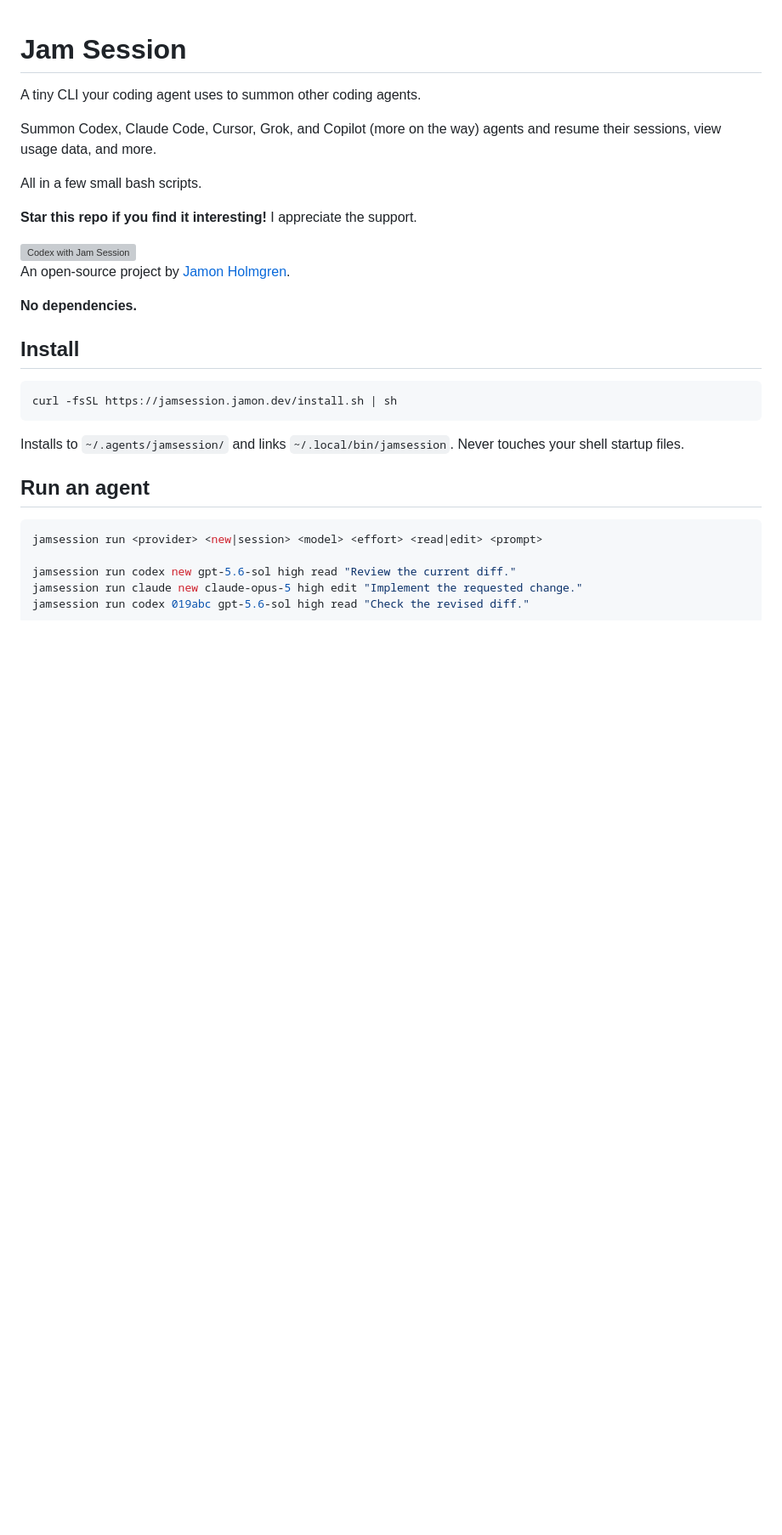
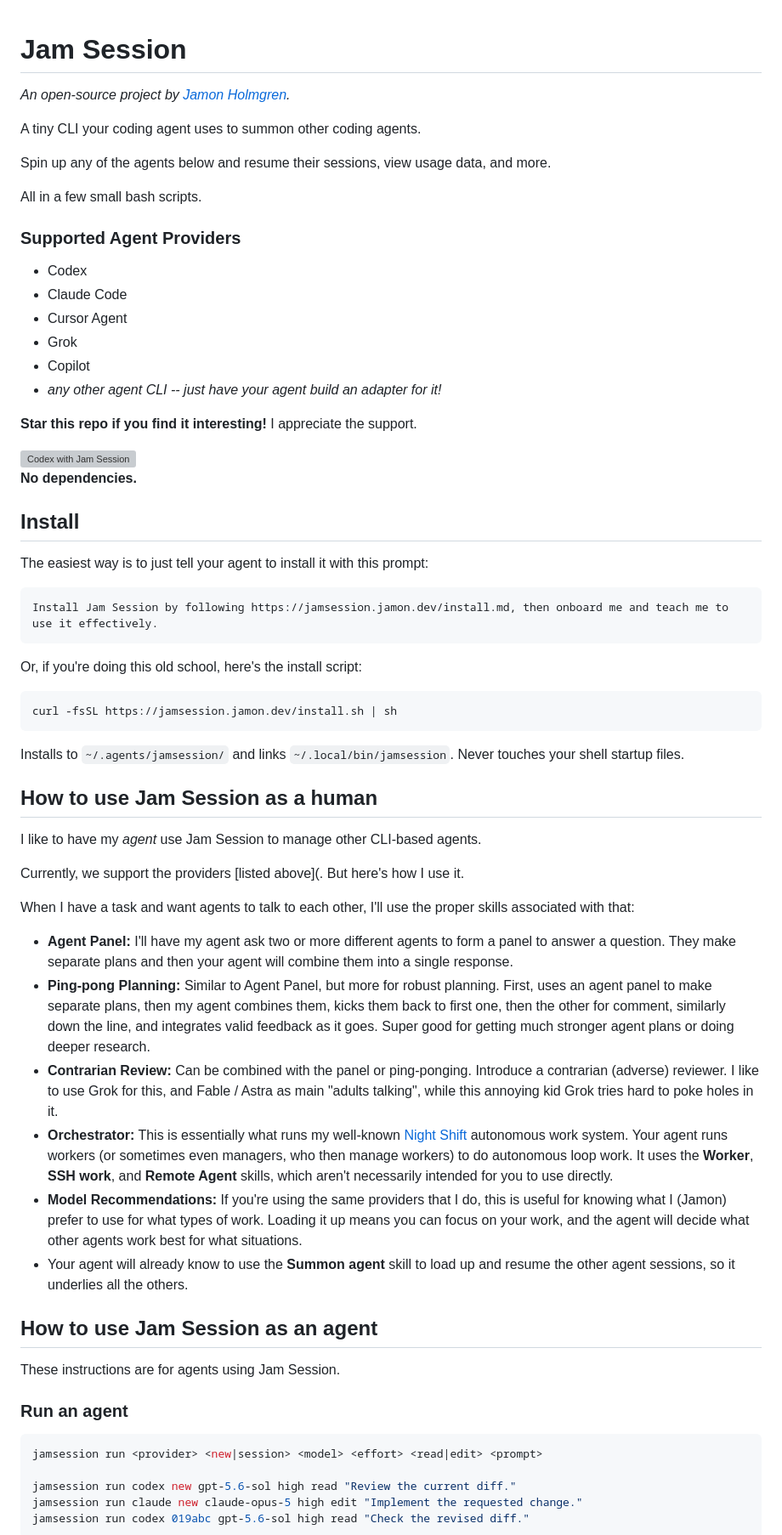
Before and after one commit to jamonholmgren/jamsession, a Markdown page: README.md, the part around one of its changes. Shown at 85% size. GitHub-like rendering; blank space fills up the shorter version; grey boxes are pictures that could not be loaded.

Commit message:
Enhance README with detailed usage and installation info
Expanded README with installation instructions, usage examples, and agent management details.

````diff
--- a/README.md
+++ b/README.md
@@ -1,20 +1,37 @@
 # Jam Session
+
+_An open-source project by [Jamon Holmgren](https://jamon.dev)._
 
 A tiny CLI your coding agent uses to summon other coding agents.
 
-Summon Codex, Claude Code, Cursor, Grok, and Copilot (more on the way) agents and resume their sessions, view usage data, and more.
+Spin up any of the agents below and resume their sessions, view usage data, and more.
 
 All in a few small bash scripts.
+
+### Supported Agent Providers
+
+* Codex
+* Claude Code
+* Cursor Agent
+* Grok
+* Copilot
+* _any other agent CLI -- just have your agent build an adapter for it!_
 
 **Star this repo if you find it interesting!** I appreciate the support.
 
 <img width="615" height="192" alt="Codex with Jam Session" src="https://github.com/user-attachments/assets/892d5225-6c1b-42c2-a0ab-c002b2d6569d" />
 
-An open-source project by [Jamon Holmgren](https://jamon.dev).
-
 **No dependencies.**
 
 ## Install
+
+The easiest way is to just tell your agent to install it with this prompt:
+
+```
+Install Jam Session by following https://jamsession.jamon.dev/install.md, then onboard me and teach me to use it effectively.
+```
+
+Or, if you're doing this old school, here's the install script:
 
 ```sh
 curl -fsSL https://jamsession.jamon.dev/install.sh | sh
@@ -22,7 +39,26 @@ curl -fsSL https://jamsession.jamon.dev/install.sh | sh
 
 Installs to `~/.agents/jamsession/` and links `~/.local/bin/jamsession`. Never touches your shell startup files.
 
-## Run an agent
+## How to use Jam Session as a human
+
+I like to have my _agent_ use Jam Session to manage other CLI-based agents.
+
+Currently, we support the providers [listed above](. But here's how I use it.
+
+When I have a task and want agents to talk to each other, I'll use the proper skills associated with that:
+
+* **Agent Panel:** I'll have my agent ask two or more different agents to form a panel to answer a question. They make separate plans and then your agent will combine them into a single response.
+* **Ping-pong Planning:** Similar to Agent Panel, but more for robust planning. First, uses an agent panel to make separate plans, then my agent combines them, kicks them back to first one, then the other for comment, similarly down the line, and integrates valid feedback as it goes. Super good for getting much stronger agent plans or doing deeper research.
+* **Contrarian Review:** Can be combined with the panel or ping-ponging. Introduce a contrarian (adverse) reviewer. I like to use Grok for this, and Fable / Astra as main "adults talking", while this annoying kid Grok tries hard to poke holes in it.
+* **Orchestrator:** This is essentially what runs my well-known [Night Shift](https://jamon.dev/night-shift) autonomous work system. Your agent runs workers (or sometimes even managers, who then manage workers) to do autonomous loop work. It uses the **Worker**, **SSH work**, and **Remote Agent** skills, which aren't necessarily intended for you to use directly.
+* **Model Recommendations:** If you're using the same providers that I do, this is useful for knowing what I (Jamon) prefer to use for what types of work. Loading it up means you can focus on your work, and the agent will decide what other agents work best for what situations.
+* Your agent will already know to use the **Summon agent** skill to load up and resume the other agent sessions, so it underlies all the others.
+
+## How to use Jam Session as an agent
+
+These instructions are for agents using Jam Session.
+
+### Run an agent
 
 ```sh
 jamsession run <provider> <new|session> <model> <effort> <read|edit> <prompt>
````
Also changed, not shown: other parts of README.md (+6 -6 lines).
